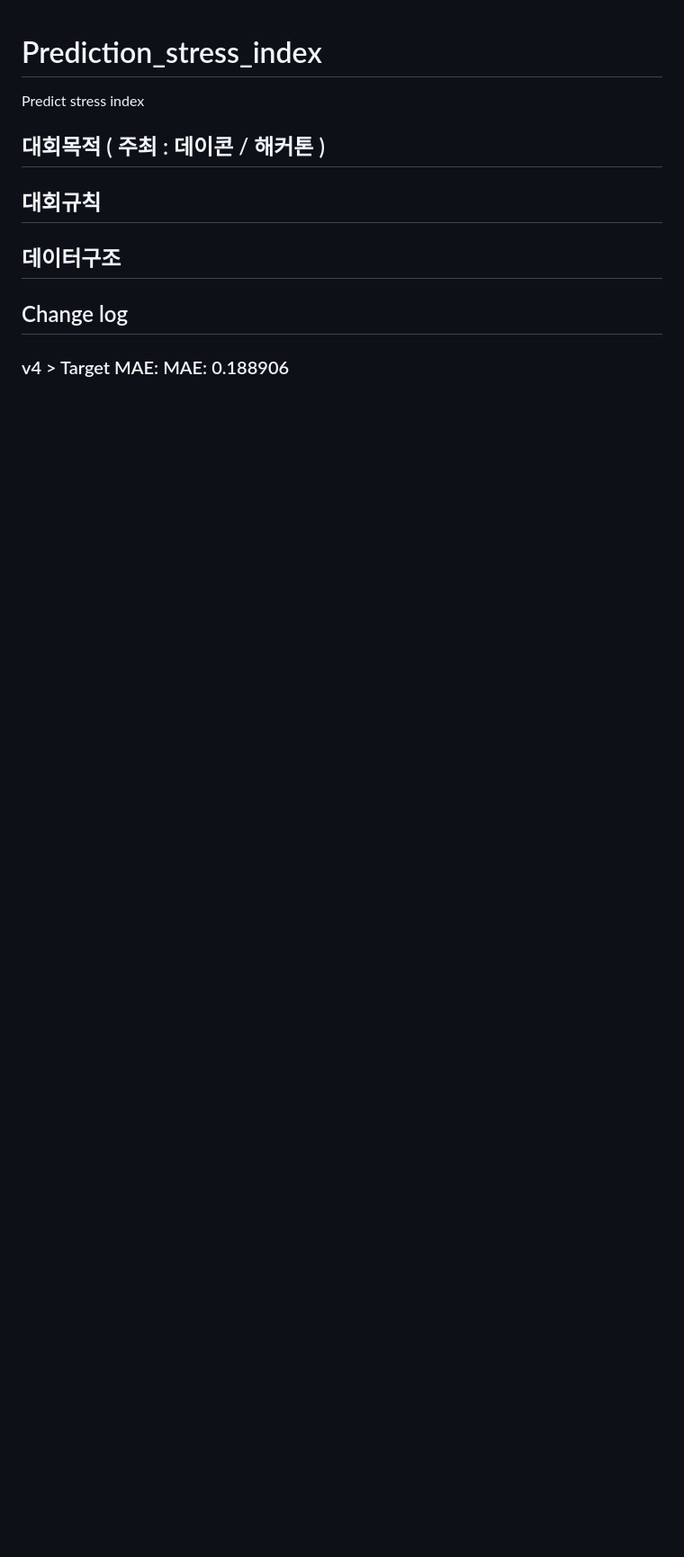
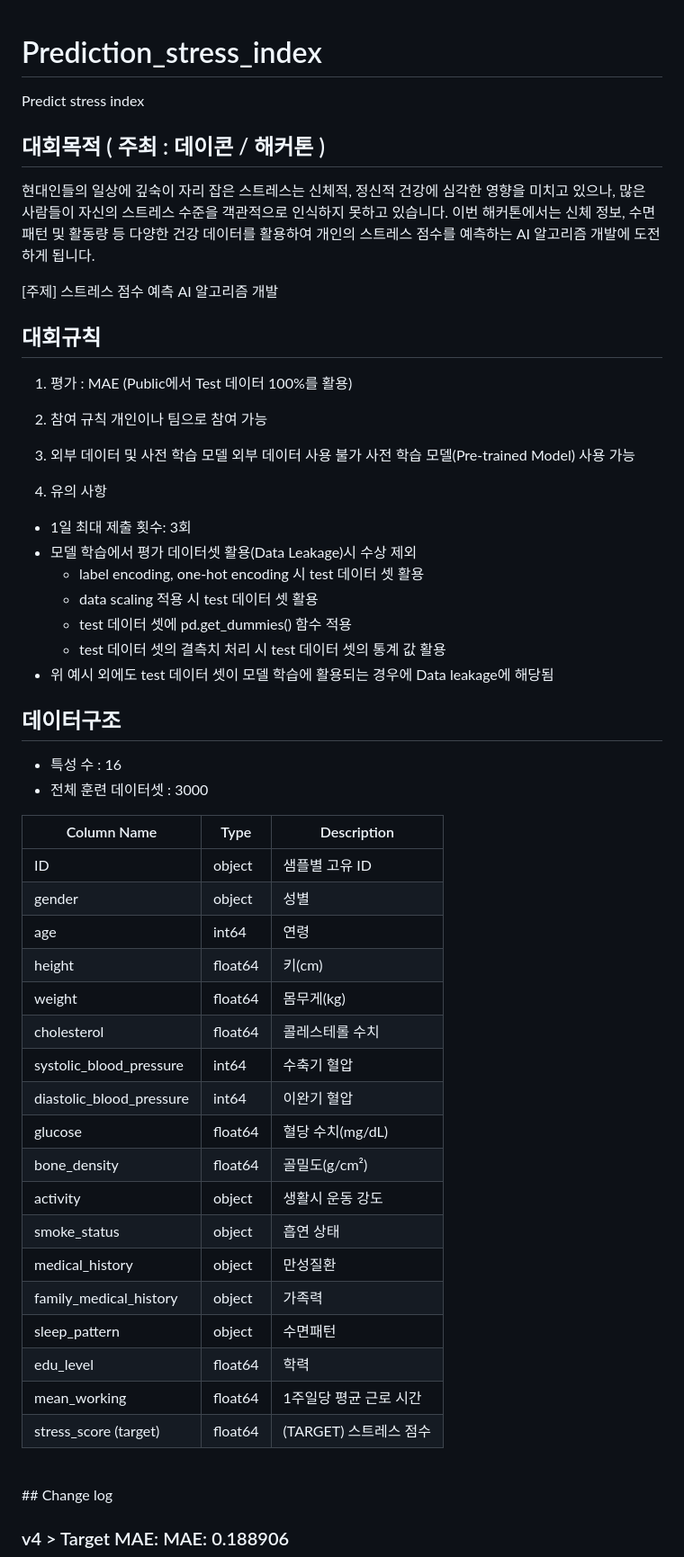
Before and after one commit to genie0320/Prediction_stress_index, a Markdown page: README.md, the part around one of its changes. Shown at 90% size. GitHub-like rendering; blank space fills up the shorter version.

Commit message:
CHORE : readme 정리

```diff
--- a/README.md
+++ b/README.md
@@ -4,7 +4,55 @@ Predict stress index
 
 ## 대회목적 ( 주최 : 데이콘 / 해커톤 )
 
+현대인들의 일상에 깊숙이 자리 잡은 스트레스는 신체적, 정신적 건강에 심각한 영향을 미치고 있으나, 많은 사람들이 자신의 스트레스 수준을 객관적으로 인식하지 못하고 있습니다. 이번 해커톤에서는 신체 정보, 수면 패턴 및 활동량 등 다양한 건강 데이터를 활용하여 개인의 스트레스 점수를 예측하는 AI 알고리즘 개발에 도전하게 됩니다.
+
+[주제]
+스트레스 점수 예측 AI 알고리즘 개발
+
 ## 대회규칙
+
+1. 평가 : MAE (Public에서 Test 데이터 100%를 활용)
+
+2. 참여 규칙
+   개인이나 팀으로 참여 가능
+
+3. 외부 데이터 및 사전 학습 모델
+   외부 데이터 사용 불가
+   사전 학습 모델(Pre-trained Model) 사용 가능
+
+4. 유의 사항
+
+- 1일 최대 제출 횟수: 3회
+- 모델 학습에서 평가 데이터셋 활용(Data Leakage)시 수상 제외
+  - label encoding, one-hot encoding 시 test 데이터 셋 활용
+  - data scaling 적용 시 test 데이터 셋 활용
+  - test 데이터 셋에 pd.get_dummies() 함수 적용
+  - test 데이터 셋의 결측치 처리 시 test 데이터 셋의 통계 값 활용
+- 위 예시 외에도 test 데이터 셋이 모델 학습에 활용되는 경우에 Data leakage에 해당됨
 
 ## 데이터구조
 
+- 특성 수 : 16
+- 전체 훈련 데이터셋 : 3000
+
+| Column Name              | Type    | Description            |
+| ------------------------ | ------- | ---------------------- |
+| ID                       | object  | 샘플별 고유 ID         |
+| gender                   | object  | 성별                   |
+| age                      | int64   | 연령                   |
+| height                   | float64 | 키(cm)                 |
+| weight                   | float64 | 몸무게(kg)             |
+| cholesterol              | float64 | 콜레스테롤 수치        |
+| systolic_blood_pressure  | int64   | 수축기 혈압            |
+| diastolic_blood_pressure | int64   | 이완기 혈압            |
+| glucose                  | float64 | 혈당 수치(mg/dL)       |
+| bone_density             | float64 | 골밀도(g/cm²)          |
+| activity                 | object  | 생활시 운동 강도       |
+| smoke_status             | object  | 흡연 상태              |
+| medical_history          | object  | 만성질환               |
+| family_medical_history   | object  | 가족력                 |
+| sleep_pattern            | object  | 수면패턴               |
+| edu_level                | float64 | 학력                   |
+| mean_working             | float64 | 1주일당 평균 근로 시간 |
+| stress_score (target)    | float64 | (TARGET) 스트레스 점수 |
+
```
Also changed, not shown: other parts of README.md (+6 -5 lines).
